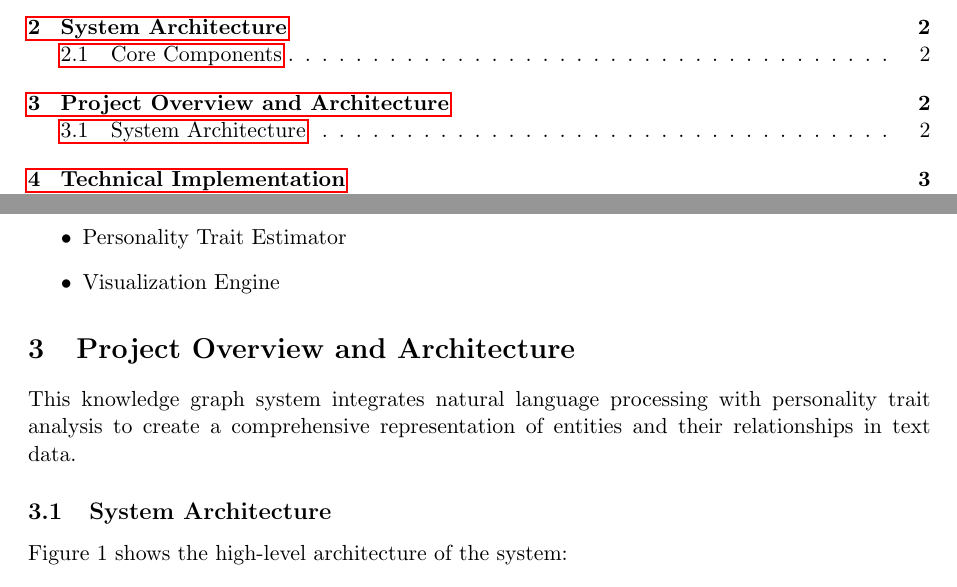
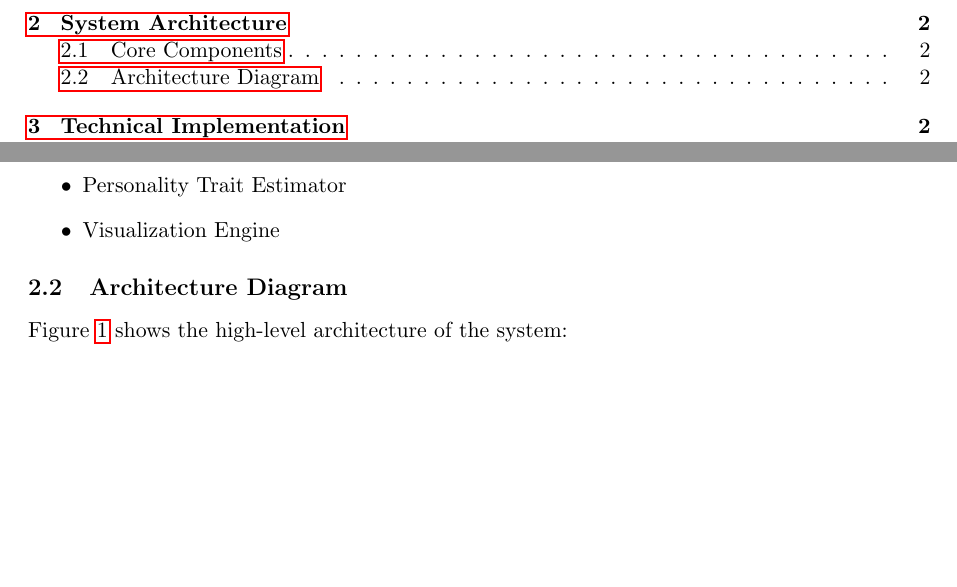
Before and after one commit to sonikirtan110/knowledge-graph-personality, a LaTeX paper (documentation.tex): two parts of pages 1 and 2 of 6 before the commit and two parts of pages 1 and 2 of 5 after it, joined at a grey line, cut so that both start at the same text, the shorter picture padded with empty space. Compiled offline with pdfLaTeX.

Commit message:
Updated documentation: Fixed LaTeX structure, added architecture diagram to README, updated GitHub instructions

```diff
--- a/documentation.tex
+++ b/documentation.tex
@@ -75,11 +75,8 @@ The system consists of three main components:
     \item Visualization Engine
 \end{itemize}
 
-\section{Project Overview and Architecture}
-This knowledge graph system integrates natural language processing with personality trait analysis to create a comprehensive representation of entities and their relationships in text data.
-
-\subsection{System Architecture}
-Figure 1 shows the high-level architecture of the system:
+\subsection{Architecture Diagram}
+Figure \ref{fig:architecture} shows the high-level architecture of the system:
 
 \begin{figure}[H]
     \centering
```
Also changed, not shown: README.md.
